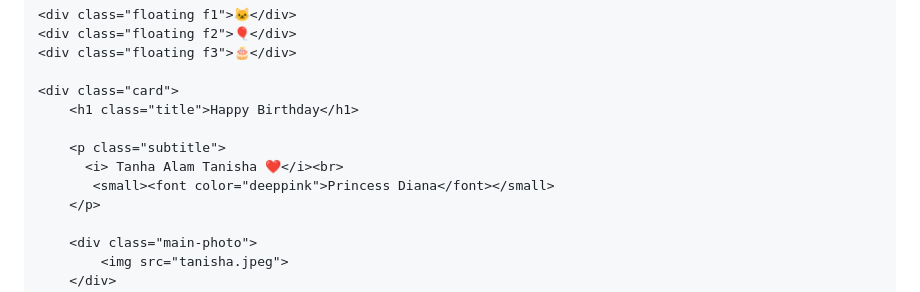
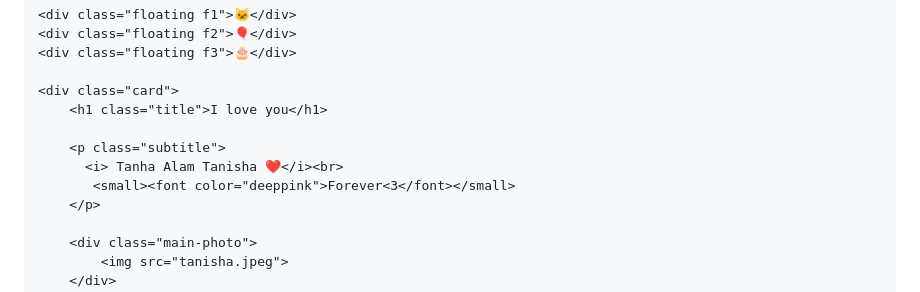
Before and after one commit to rizva981/tanisha, a Markdown page: README.md, the part around the change. GitHub-like rendering.

```diff
--- a/README.md
+++ b/README.md
@@ -293,11 +293,11 @@ section{
     <div class="floating f3">🎂</div>
 
     <div class="card">
-        <h1 class="title">Happy Birthday</h1>
+        <h1 class="title">I love you</h1>
 
         <p class="subtitle">
           <i> Tanha Alam Tanisha ❤️</i><br>
-           <small><font color="deeppink">Princess Diana</font></small>
+           <small><font color="deeppink">Forever<3</font></small>
         </p>
 
         <div class="main-photo">
```
